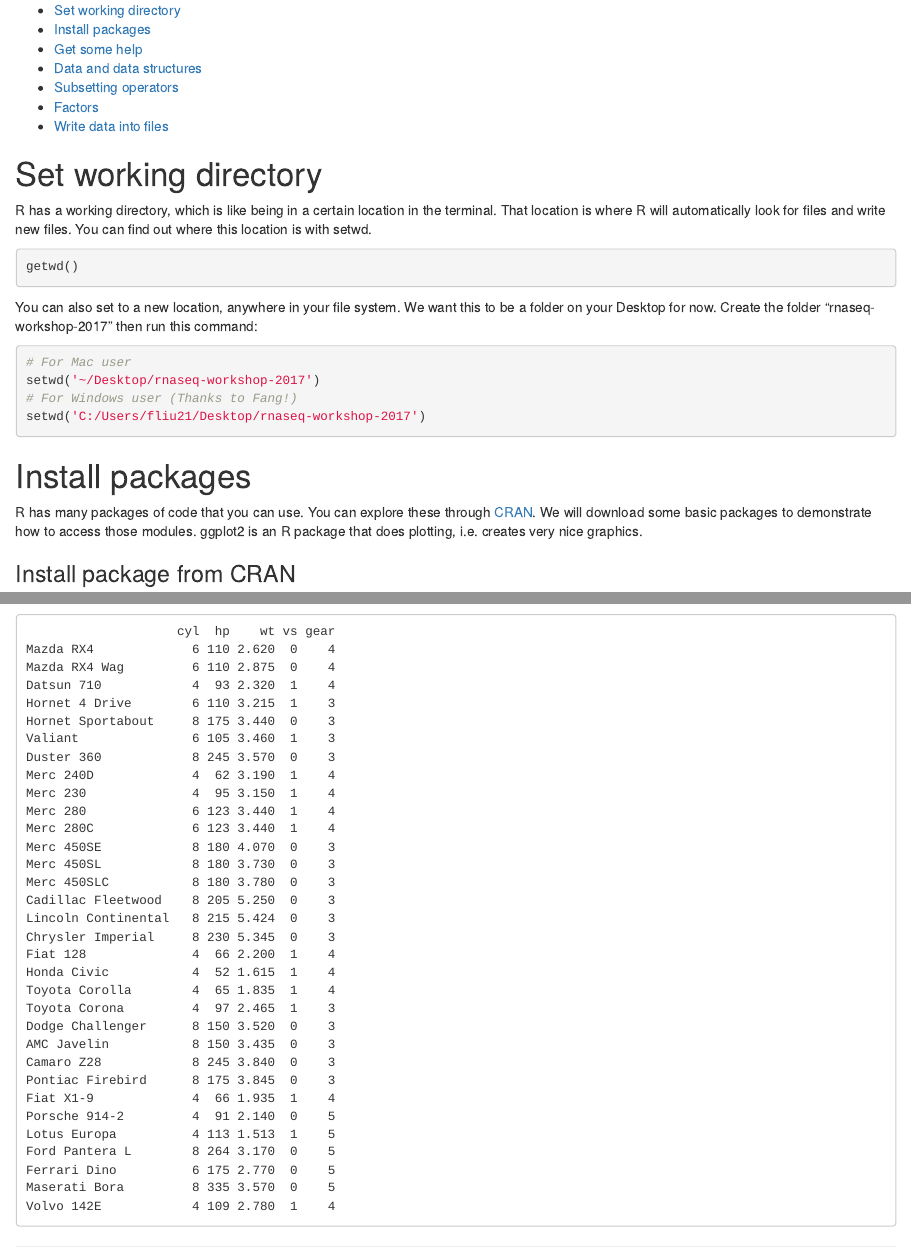
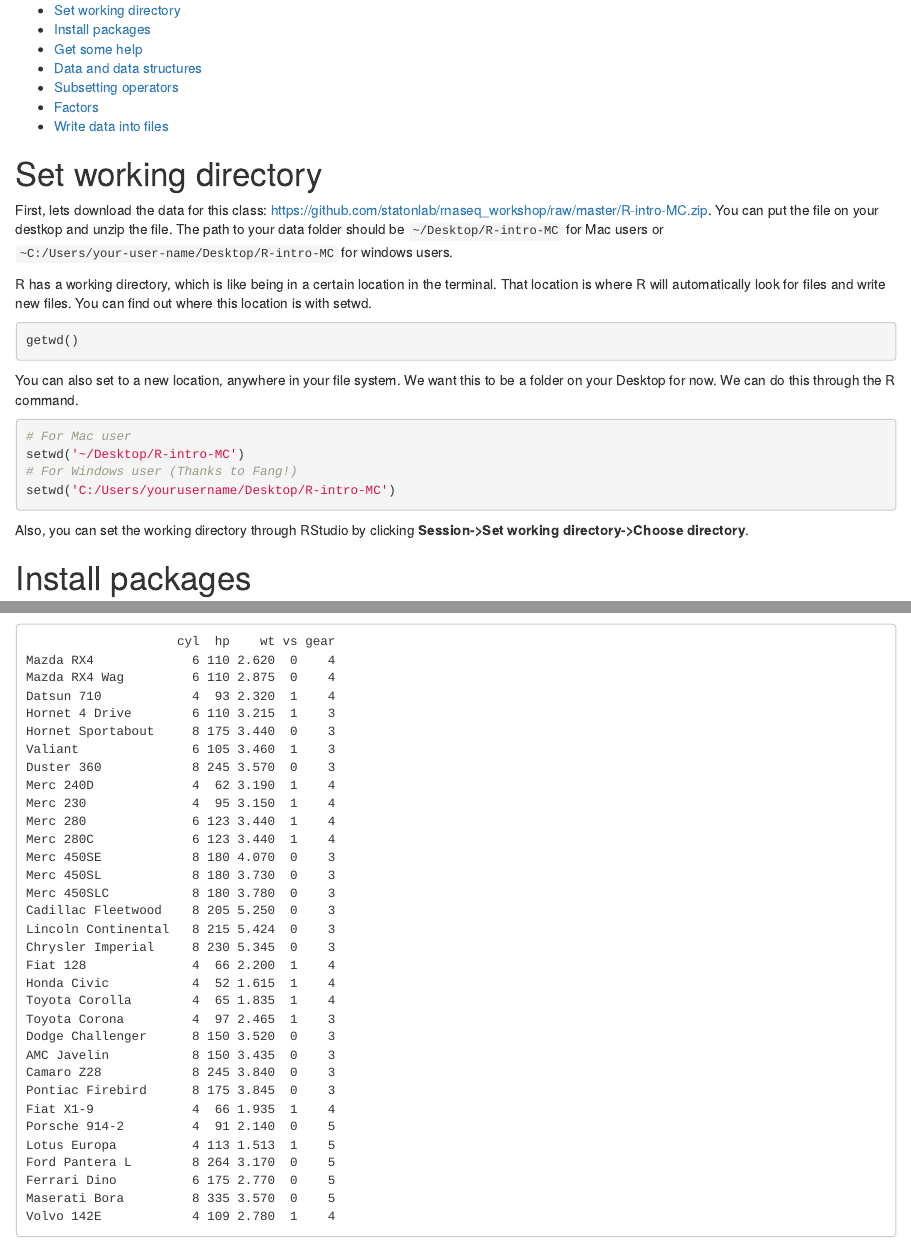
Before and after one commit to statonlab/rnaseq_workshop, an R Markdown document (R-intro-MC/R-intro-I.Rmd): the page in a window 1100 px wide, from 190 px down, and a second part further down, joined at a grey line. Rendered offline with R 4.5, knitr and Pandoc, with nearby package versions.

Commit message:
Create R-intro-I.Rmd

````diff
--- a/R-intro-MC/R-intro-I.Rmd
+++ b/R-intro-MC/R-intro-I.Rmd
@@ -21,18 +21,22 @@ knitr::opts_chunk$set(echo = TRUE, eval=FALSE)
 
 
 # Set working directory
+First, lets download the data for this class: https://github.com/statonlab/rnaseq_workshop/raw/master/R-intro-MC.zip. You can put the file on your destkop and unzip the file. The path to your data folder should be `~/Desktop/R-intro-MC` for Mac users or `~C:/Users/your-user-name/Desktop/R-intro-MC` for windows users.
+
 R has a working directory, which is like being in a certain location in the terminal. That location is where R will automatically look for files and write new files. You can find out where this location is with setwd.
 ```{r eval=FALSE}
 getwd()
 ```
 
-You can also set to a new location, anywhere in your file system. We want this to be a folder on your Desktop for now. Create the folder "rnaseq-workshop-2017" then run this command:
+You can also set to a new location, anywhere in your file system. We want this to be a folder on your Desktop for now. We can do this through the R command.
 ```{r eval=FALSE}
 # For Mac user
-setwd('~/Desktop/rnaseq-workshop-2017')
+setwd('~/Desktop/R-intro-MC')
 # For Windows user (Thanks to Fang!)
-setwd('C:/Users/fliu21/Desktop/rnaseq-workshop-2017')
+setwd('C:/Users/yourusername/Desktop/R-intro-MC')
 ```
+
+Also, you can set the working directory through RStudio by clicking **Session->Set working directory->Choose directory**.
 
 
 # Install packages
````
